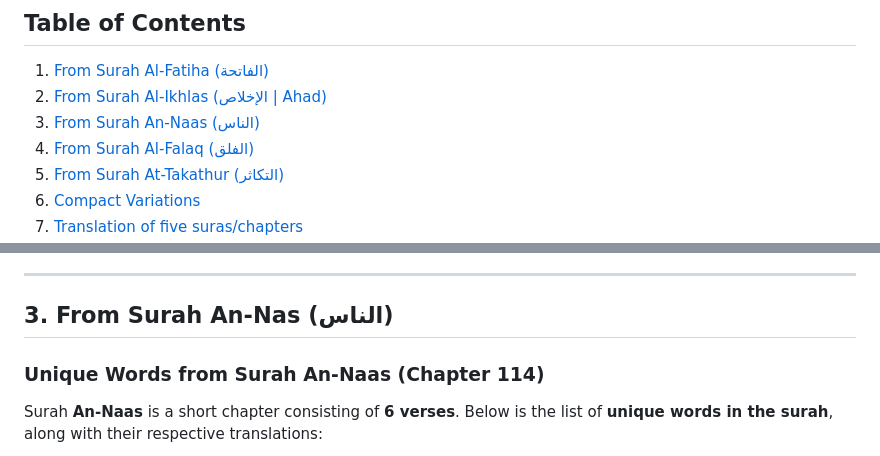
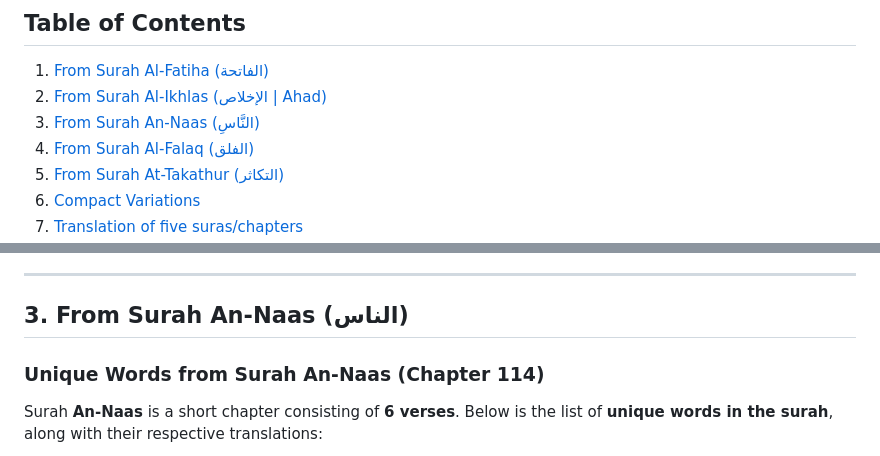
Before and after one commit to smaruf/python-study, a Markdown page: src/learning-arabic/dictionary_fatiha_ahad_naas_falaq_taqasur.md, 2 parts joined by grey strips. Rendered like a GitHub page.

```diff
--- a/src/learning-arabic/dictionary_fatiha_ahad_naas_falaq_taqasur.md
+++ b/src/learning-arabic/dictionary_fatiha_ahad_naas_falaq_taqasur.md
@@ -6,7 +6,7 @@ This dictionary provides Arabic words with their meanings and variations in **En
 ## Table of Contents
 1. [From Surah Al-Fatiha (الفاتحة)](#1-from-surah-al-fatiha-الفاتحة)
 2. [From Surah Al-Ikhlas (الإخلاص | Ahad)](#2-from-surah-al-ikhlas-الإخلاص--ahad)
-3. [From Surah An-Naas (الناس)](#3-from-surah-an-naas-الناس)
+3. [From Surah An-Naas (النَّاسِ)](#3-from-surah-an-naas-النَّاسِ)
 4. [From Surah Al-Falaq (الفلق)](#4-from-surah-al-falaq-الفلق)
 5. [From Surah At-Takathur (التكاثر)](#5-from-surah-at-takathur-التكاثر)
 6. [Compact Variations](#compact-variations)
@@ -114,7 +114,7 @@ Surah **Al-Ikhlas (Ahad)** is a short but profound chapter consisting of **4 ver
 
 ---
 
-## **3. From Surah An-Nas (الناس)**
+## **3. From Surah An-Naas (الناس)**
 ### Unique Words from Surah An-Naas (Chapter 114)
 
 Surah **An-Naas** is a short chapter consisting of **6 verses**. Below is the list of **unique words in the surah**, along with their respective translations:
```
